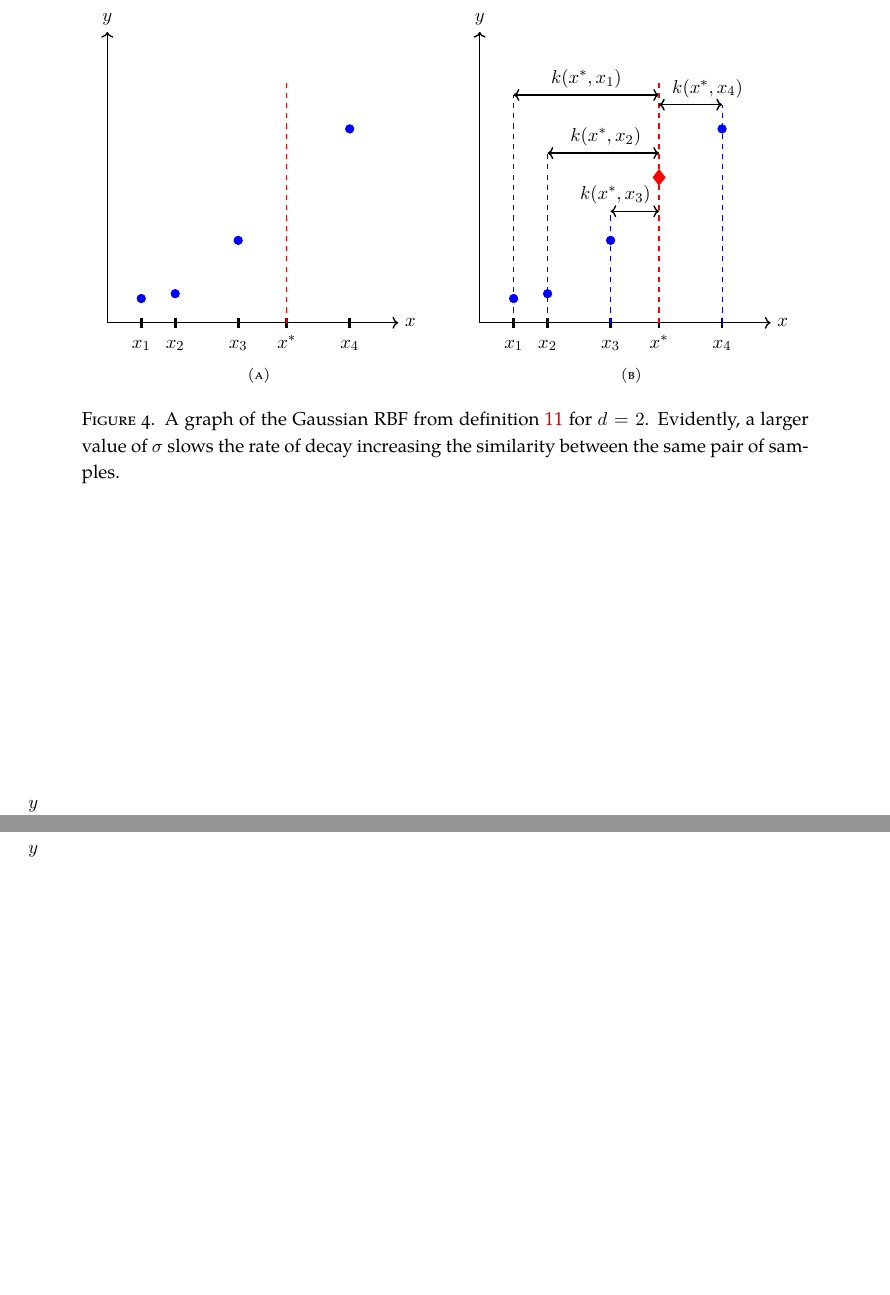
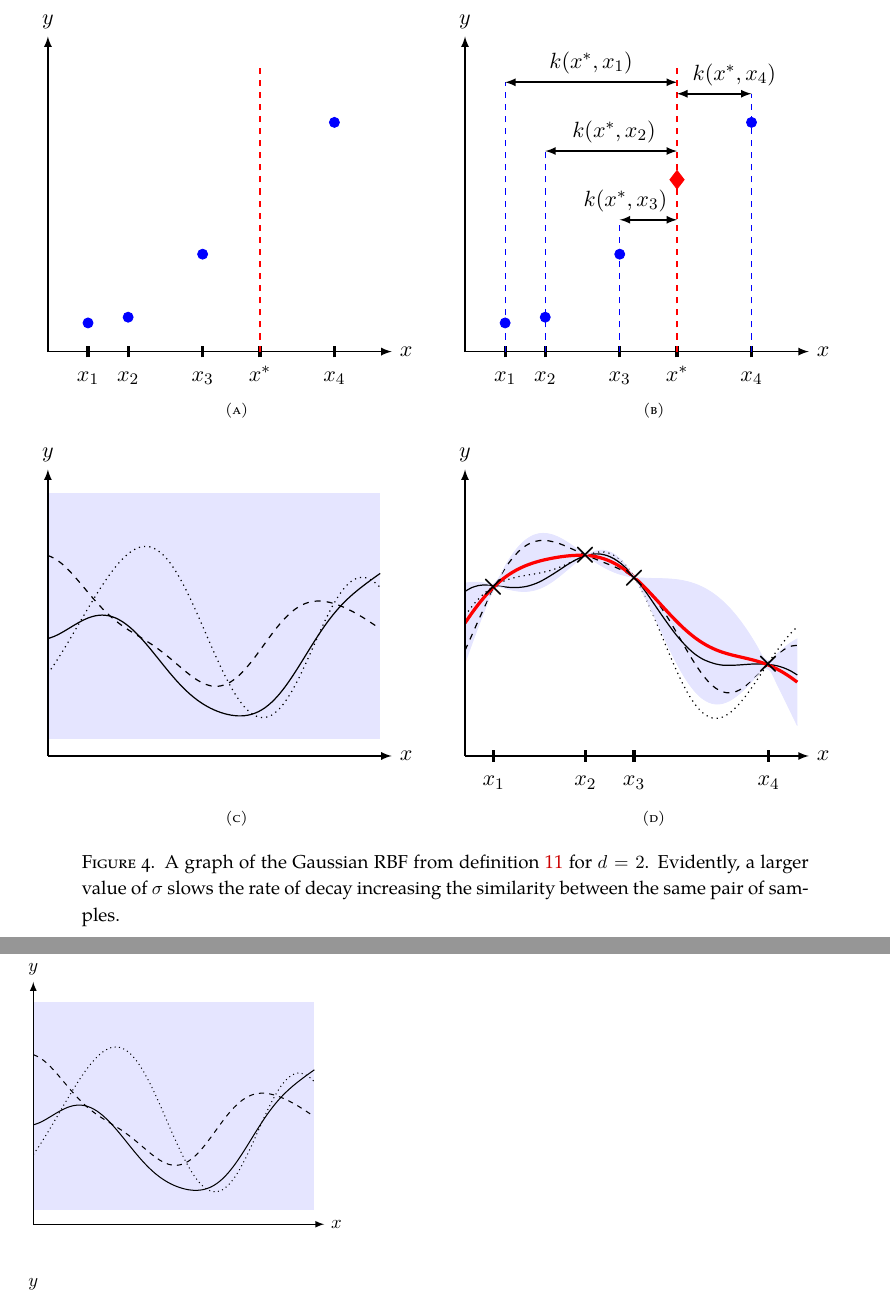
Before and after one commit to Michae1CC/honours-thesis, a LaTeX thesis (thesis_michael_cc.tex, which reads gps/kern_mach.tex): two parts of pages 16 and 17 of 43, joined at a grey line, cut so that both start at the same text, the shorter picture padded with empty space. Compiled offline with pdfLaTeX.

Commit message:
aligned images

```diff
--- a/gps/kern_mach.tex
+++ b/gps/kern_mach.tex
@@ -43,64 +43,6 @@ Notice that in the dual problem, we find that inner products are only taken with
 \end{align*}
 
 The next machine learning model of interest that uses kernels are gaussian processes. To motivate this model, consider the time series data in figure \ref{fig: motive_gp_1}.
-
-\begin{figure}[H]
-    \centering
-    \subfloat[]{
-        \begin{tikzpicture}
-            \draw[->,thick] (-0.01,0)--(6,0) node[right]{$x$};
-            \draw[->,thick] (0,-0.01)--(0,6) node[above]{$y$};
-
-            \draw[-,ultra thick] (0.7,-0.1)--(0.7,0.1) node[below,yshift=-0.3cm]{$x_1$};
-            \draw[fill,draw,blue] (0.7,0.5) circle[radius=2.5pt];
-
-            \draw[-,ultra thick] (1.4,-0.1)--(1.4,0.1) node[below,yshift=-0.3cm]{$x_2$};
-            \draw[fill,draw,blue] (1.4,0.6) circle[radius=2.5pt];
-
-            \draw[-,ultra thick] (2.7,-0.1)--(2.7,0.1) node[below,yshift=-0.3cm]{$x_3$};
-            \draw[fill,draw,blue] (2.7,1.7) circle[radius=2.5pt];
-
-            \draw[-,ultra thick] (3.7,-0.1)--(3.7,0.1) node[below,yshift=-0.2cm]{$x^{\ast}$};
-            \draw[dashed,thick,red] (3.7,0)--(3.7,5);
-
-            \draw[-,ultra thick] (5,-0.1)--(5,0.1) node[below,yshift=-0.3cm]{$x_4$};
-            \draw[fill,draw,blue] (5,4) circle[radius=2.5pt];
-        \end{tikzpicture}
-    }%
-    \qquad
-    \subfloat[]{
-        \begin{tikzpicture}
-            \draw[->,thick] (-0.01,0)--(6,0) node[right]{$x$};
-            \draw[->,thick] (0,-0.01)--(0,6) node[above]{$y$};
-
-            \draw[-,ultra thick] (0.7,-0.1)--(0.7,0.1) node[below,yshift=-0.3cm]{$x_1$};
-            \draw[fill,draw,blue] (0.7,0.5) circle[radius=2.5pt];
-            \draw[dashed,blue] (0.7,0)--(0.7,4.7);
-            \draw[<->,thick] (0.7,4.7)--(3.7,4.7) node[above,xshift=-1.5cm]{$k(x^{\ast},x_1)$};
-
-            \draw[-,ultra thick] (1.4,-0.1)--(1.4,0.1) node[below,yshift=-0.3cm]{$x_2$};
-            \draw[fill,draw,blue] (1.4,0.6) circle[radius=2.5pt];
-            \draw[dashed,blue] (1.4,0)--(1.4,3.5);
-            \draw[<->,thick] (1.4,3.5)--(3.7,3.5) node[above,xshift=-1.1cm]{$k(x^{\ast},x_2)$};
-
-            \draw[-,ultra thick] (2.7,-0.1)--(2.7,0.1) node[below,yshift=-0.3cm]{$x_3$};
-            \draw[fill,draw,blue] (2.7,1.7) circle[radius=2.5pt];
-            \draw[dashed,blue] (2.7,0)--(2.7,2.3);
-            \draw[<->,thick] (2.7,2.3)--(3.7,2.3) node[above,xshift=-0.9cm]{$k(x^{\ast},x_3)$};
-
-            \draw[-,ultra thick] (3.7,-0.1)--(3.7,0.1) node[below,yshift=-0.2cm]{$x^{\ast}$};
-            \node[diamond,draw,fill,draw,red,minimum width = 1cm,minimum height = 1.3cm,scale=0.25] (d) at (3.7,3) {};
-            \draw[dashed,thick,red] (3.7,0)--(3.7,5);
-
-            \draw[-,ultra thick] (5,-0.1 )--(5,0.1) node[below,yshift=-0.3cm]{$x_4$};
-            \draw[fill,draw,blue] (5,4) circle[radius=2.5pt];
-            \draw[dashed,blue] (5,0)--(5,4.5);
-            \draw[<->,thick] (3.7,4.5)--(5,4.5) node[above,xshift=-0.3cm]{$k(x^{\ast},x_4)$};
-        \end{tikzpicture}
-    }%
-    \caption{A graph of the Gaussian RBF from definition \ref{defe: grbfk} for $d=2$. Evidently, a larger value of $\sigma$ slows the rate of decay increasing the similarity between the same pair of samples.}%
-    \label{fig: motive_gp_1}
-\end{figure}
 
 \begin{filecontents*}{./data/gp_intro_dat1.csv}
     x,y0,y1,y2
@@ -210,7 +152,150 @@ The next machine learning model of interest that uses kernels are gaussian proce
     5.5,1.69860261545027,1.8531818596862015,2.488627885130089,2.8888780190386125,2.628636682030301,0.7685685488702394
 \end{filecontents*}
 
-\begin{tikzpicture}
+\begin{figure}[H]
+    \centering
+    \subfloat[]{
+        \begin{adjustbox}{width=0.48\textwidth}
+            \begin{tikzpicture}[>=latex]
+                % This fake axis is added in so that it aligns with the next
+                % two images.
+                \begin{axis}[
+                        xmin=-0.0,xmax=6.5,
+                        ymin=-0.5,ymax=6.5,
+                        axis line style={draw=none},
+                        tick style={draw=none},
+                        yticklabels=\empty,
+                        xticklabels=\empty,
+                    ]
+                \end{axis}
+                \draw[->,thick] (-0.01,0)--(6,0) node[right]{$x$};
+                \draw[->,thick] (0,-0.01)--(0,5.5) node[above]{$y$};
+
+                \draw[-,ultra thick] (0.7,-0.1)--(0.7,0.1) node[below,yshift=-0.3cm]{$x_1$};
+                \draw[fill,draw,blue] (0.7,0.5) circle[radius=2.5pt];
+
+                \draw[-,ultra thick] (1.4,-0.1)--(1.4,0.1) node[below,yshift=-0.3cm]{$x_2$};
+                \draw[fill,draw,blue] (1.4,0.6) circle[radius=2.5pt];
+
+                \draw[-,ultra thick] (2.7,-0.1)--(2.7,0.1) node[below,yshift=-0.3cm]{$x_3$};
+                \draw[fill,draw,blue] (2.7,1.7) circle[radius=2.5pt];
+
+                \draw[-,ultra thick] (3.7,-0.1)--(3.7,0.1) node[below,yshift=-0.2cm]{$x^{\ast}$};
+                \draw[dashed,thick,red] (3.7,0)--(3.7,5);
+
+                \draw[-,ultra thick] (5,-0.1)--(5,0.1) node[below,yshift=-0.3cm]{$x_4$};
+                \draw[fill,draw,blue] (5,4) circle[radius=2.5pt];
+            \end{tikzpicture}
+        \end{adjustbox}
+
+    }%
+    \subfloat[]{
+        \begin{adjustbox}{width=0.48\textwidth}
+            \begin{tikzpicture}[>=latex]
+                % This fake axis is added in so that it aligns with the next
+                % two images.
+                \begin{axis}[
+                        xmin=-0.0,xmax=6.5,
+                        ymin=-0.5,ymax=6.5,
+                        axis line style={draw=none},
+                        tick style={draw=none},
+                        yticklabels=\empty,
+                        xticklabels=\empty,
+                    ]
+                \end{axis}
+                \draw[->,thick] (-0.01,0)--(6,0) node[right]{$x$};
+                \draw[->,thick] (0,-0.01)--(0,5.5) node[above]{$y$};
+
+                \draw[-,ultra thick] (0.7,-0.1)--(0.7,0.1) node[below,yshift=-0.3cm]{$x_1$};
+                \draw[fill,draw,blue] (0.7,0.5) circle[radius=2.5pt];
+                \draw[dashed,blue] (0.7,0)--(0.7,4.7);
+                \draw[<->,thick] (0.7,4.7)--(3.7,4.7) node[above,xshift=-1.5cm]{$k(x^{\ast},x_1)$};
+
+                \draw[-,ultra thick] (1.4,-0.1)--(1.4,0.1) node[below,yshift=-0.3cm]{$x_2$};
+                \draw[fill,draw,blue] (1.4,0.6) circle[radius=2.5pt];
+                \draw[dashed,blue] (1.4,0)--(1.4,3.5);
+                \draw[<->,thick] (1.4,3.5)--(3.7,3.5) node[above,xshift=-1.1cm]{$k(x^{\ast},x_2)$};
+
+                \draw[-,ultra thick] (2.7,-0.1)--(2.7,0.1) node[below,yshift=-0.3cm]{$x_3$};
+                \draw[fill,draw,blue] (2.7,1.7) circle[radius=2.5pt];
+                \draw[dashed,blue] (2.7,0)--(2.7,2.3);
+                \draw[<->,thick] (2.7,2.3)--(3.7,2.3) node[above,xshift=-0.9cm]{$k(x^{\ast},x_3)$};
+
+                \draw[-,ultra thick] (3.7,-0.1)--(3.7,0.1) node[below,yshift=-0.2cm]{$x^{\ast}$};
+                \node[diamond,draw,fill,draw,red,minimum width = 1cm,minimum height = 1.3cm,scale=0.25] (d) at (3.7,3) {};
+                \draw[dashed,thick,red] (3.7,0)--(3.7,5);
+
+                \draw[-,ultra thick] (5,-0.1 )--(5,0.1) node[below,yshift=-0.3cm]{$x_4$};
+                \draw[fill,draw,blue] (5,4) circle[radius=2.5pt];
+                \draw[dashed,blue] (5,0)--(5,4.5);
+                \draw[<->,thick] (3.7,4.5)--(5,4.5) node[above,xshift=-0.3cm]{$k(x^{\ast},x_4)$};
+            \end{tikzpicture}
+        \end{adjustbox}
+    }\\
+    \subfloat[]{
+        \begin{adjustbox}{width=0.48\textwidth}
+            \begin{tikzpicture}[>=latex]
+                \begin{axis}[
+                        xmin=-0.0,xmax=6.5,
+                        ymin=-0.5,ymax=6.5,
+                        axis line style={draw=none},
+                        tick style={draw=none},
+                        yticklabels=\empty,
+                        xticklabels=\empty,
+                    ]
+                    \addplot[smooth, color=black, semithick] table [x=x, y=y0, col sep=comma, mark=none] {./data/gp_intro_dat1.csv};
+                    \addplot[smooth, color=black, semithick, dashed] table [x=x, y=y1, col sep=comma, mark=none] {./data/gp_intro_dat1.csv};
+                    \addplot[smooth, color=black, semithick, dotted] table [x=x, y=y2, col sep=comma, mark=none] {./data/gp_intro_dat1.csv};
+
+                    \addplot[name path = bU, mark=none, blue!10] coordinates {(0,0.5) (5.5,0.5)};
+                    \addplot[name path = bL, mark=none, blue!10] coordinates {(0,5.75) (5.5,5.75)};
+                    \addplot [blue!10] fill between [of = bU and bL, soft clip={domain=0:5.5}];
+                \end{axis}
+                \draw[->,thick] (0,0.5)--(0,5.5) node[above]{$y$};
+                \draw[->,thick] (0,0.5)--(6,0.5) node[right]{$x$};
+            \end{tikzpicture}
+        \end{adjustbox}
+    }
+    \subfloat[]{
+        \begin{adjustbox}{width=0.48\textwidth}
+            \begin{tikzpicture}[>=latex]
+                \begin{axis}[
+                        xmin=-0.0,xmax=6.5,
+                        ymin=-0.5,ymax=6.5,
+                        axis line style={draw=none},
+                        tick style={draw=none},
+                        yticklabels=\empty,
+                        xticklabels=\empty,
+                    ]
+                    \addplot[smooth, color=black, semithick] table [x=x, y=y0, col sep=comma, mark=none] {./data/gp_intro_dat2.csv};
+                    \addplot[smooth, color=black, semithick, dashed] table [x=x, y=y1, col sep=comma, mark=none] {./data/gp_intro_dat2.csv};
+                    \addplot[smooth, color=black, semithick, dotted] table [x=x, y=y2, col sep=comma, mark=none] {./data/gp_intro_dat2.csv};
+                    \addplot[smooth, color=red, ultra thick] table [x=x, y=mu, col sep=comma, mark=none] {./data/gp_intro_dat2.csv};
+
+                    \addplot[name path = bU, smooth, color=blue!10] table [x=x, y=bU, col sep=comma, mark=none] {./data/gp_intro_dat2.csv};
+                    \addplot[name path = bL, smooth, color=blue!10] table [x=x, y=bL, col sep=comma, mark=none] {./data/gp_intro_dat2.csv};
+                    \addplot [blue!10] fill between [of = bU and bL, soft clip={domain=0:5.5}];
+                \end{axis}
+                \draw[->,thick] (0,0.5)--(0,5.5) node[above]{$y$};
+                \draw[->,thick] (0,0.5)--(6,0.5) node[right]{$x$};
+                \draw[-,ultra thick] (0.5,0.4)--(0.5,0.6) node[below,yshift=-0.3cm]{$x_1$};
+                \draw[-,ultra thick] (2.1,0.4)--(2.1,0.6) node[below,yshift=-0.3cm]{$x_2$};
+                \draw[-,ultra thick] (2.95,0.4)--(2.95,0.6) node[below,yshift=-0.3cm]{$x_3$};
+                \draw[-,ultra thick] (5.3,0.4)--(5.3,0.6) node[below,yshift=-0.3cm]{$x_4$};
+
+                \foreach \Point in {(0.5, 3.45), (2.1, 4.0), (2.95, 3.6), (5.3, 2.1)}{
+                        \node at \Point {{\Large $\bm{\times}$}};
+                    }
+            \end{tikzpicture}
+        \end{adjustbox}
+    }
+    \caption{A graph of the Gaussian RBF from definition \ref{defe: grbfk} for $d=2$. Evidently, a larger value of $\sigma$ slows the rate of decay increasing the similarity between the same pair of samples.}%
+    \label{fig: motive_gp_1}
+\end{figure}
+
+
+
+\begin{tikzpicture}[>=latex]
     \begin{axis}[
             xmin=-0.0,xmax=6.5,
             ymin=-0.5,ymax=6.5,
--- a/thesis_michael_cc.tex
+++ b/thesis_michael_cc.tex
@@ -11,8 +11,10 @@
 }
 \usepackage[left=0.8in,right=0.8in,top=1in,bottom=1in]{geometry}
 \usepackage{amsmath, amsthm, amssymb, amsfonts, amsthm, bbold, bm, xcolor}
+\usepackage{adjustbox}
 \usepackage{tikz, tikz-cd, float, paralist, pgfplots, tcolorbox, subfig, filecontents}
 \usepgfplotslibrary{fillbetween}
+\usetikzlibrary{arrows}
 \usetikzlibrary{shapes.geometric}
 \usepackage[nobysame]{amsrefs}
 \usepackage{tgpagella}
```
Also changed, not shown: thesis_michael_cc.pdf, gps/kern_mach.tex (10 more changed lines).
